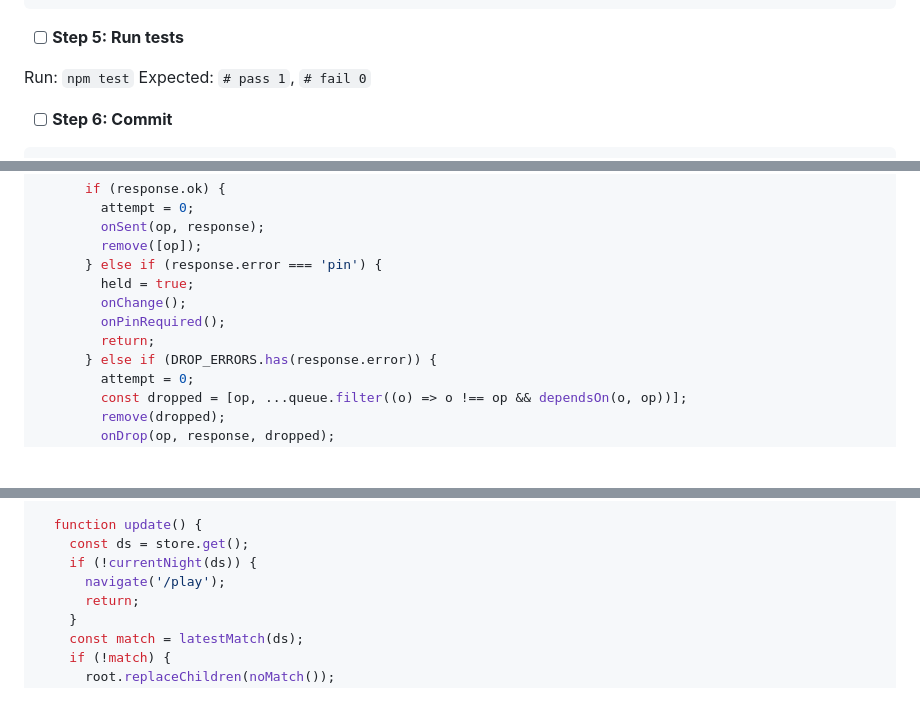
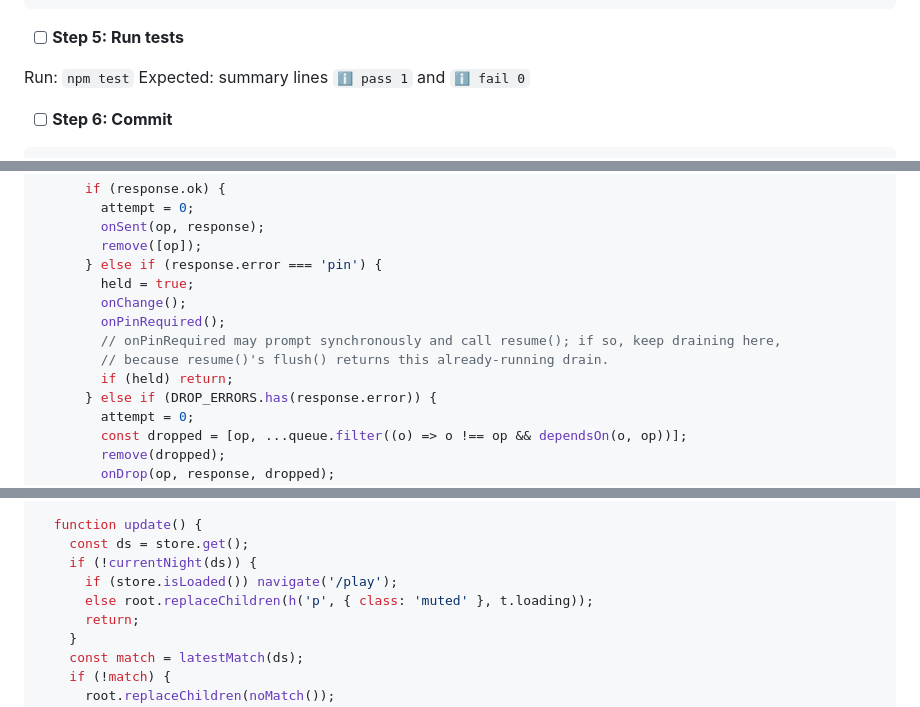
Before and after one commit to fmmr/sjineser, a Markdown page: design/plans/2026-10-14-phase-1-play-flow.md, 3 parts joined by grey strips. GitHub-like rendering; blank space fills up the shorter version.

```diff
--- a/design/plans/2026-10-14-phase-1-play-flow.md
+++ b/design/plans/2026-10-14-phase-1-play-flow.md
@@ -135,7 +135,7 @@ test('memory backend stores strings', () => {
 - [ ] **Step 5: Run tests**
 
 Run: `npm test`
-Expected: `# pass 1`, `# fail 0`
+Expected: summary lines `ℹ pass 1` and `ℹ fail 0`
 
 - [ ] **Step 6: Commit**
 
@@ -1040,7 +1056,9 @@ export function createOutbox({
         held = true;
         onChange();
         onPinRequired();
-        return;
+        // onPinRequired may prompt synchronously and call resume(); if so, keep draining here,
+        // because resume()'s flush() returns this already-running drain.
+        if (held) return;
       } else if (DROP_ERRORS.has(response.error)) {
         attempt = 0;
         const dropped = [op, ...queue.filter((o) => o !== op && dependsOn(o, op))];
@@ -2691,7 +2720,8 @@ export function mountMatch(root, { store, actions, navigate }) {
   function update() {
     const ds = store.get();
     if (!currentNight(ds)) {
-      navigate('/play');
+      if (store.isLoaded()) navigate('/play');
+      else root.replaceChildren(h('p', { class: 'muted' }, t.loading));
       return;
     }
     const match = latestMatch(ds);
```
Also changed, not shown: other parts of design/plans/2026-10-14-phase-1-play-flow.md (+38 -11 lines), design/specs/2026-10-14-sjineser-design.md (+1 -1 lines).
